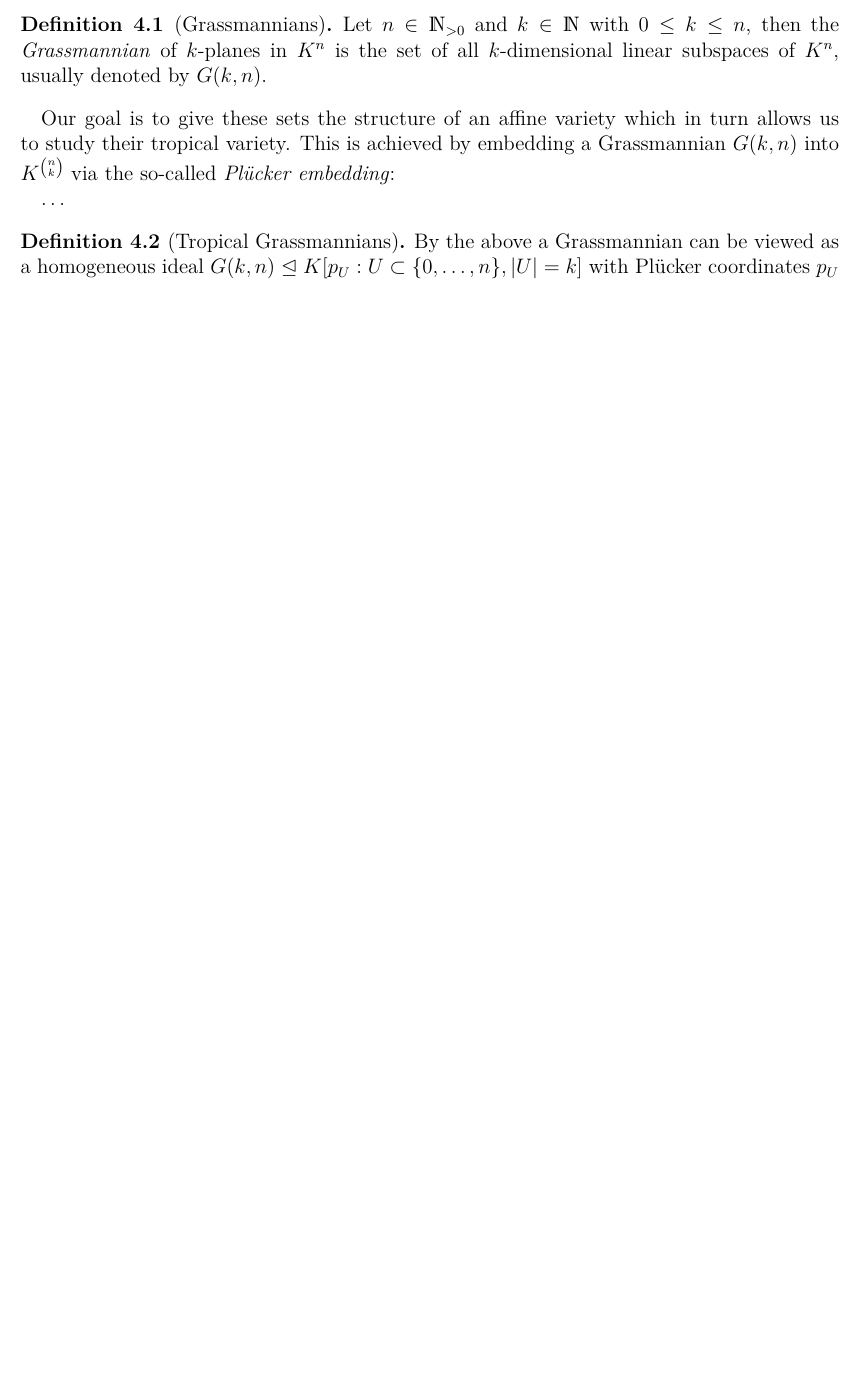
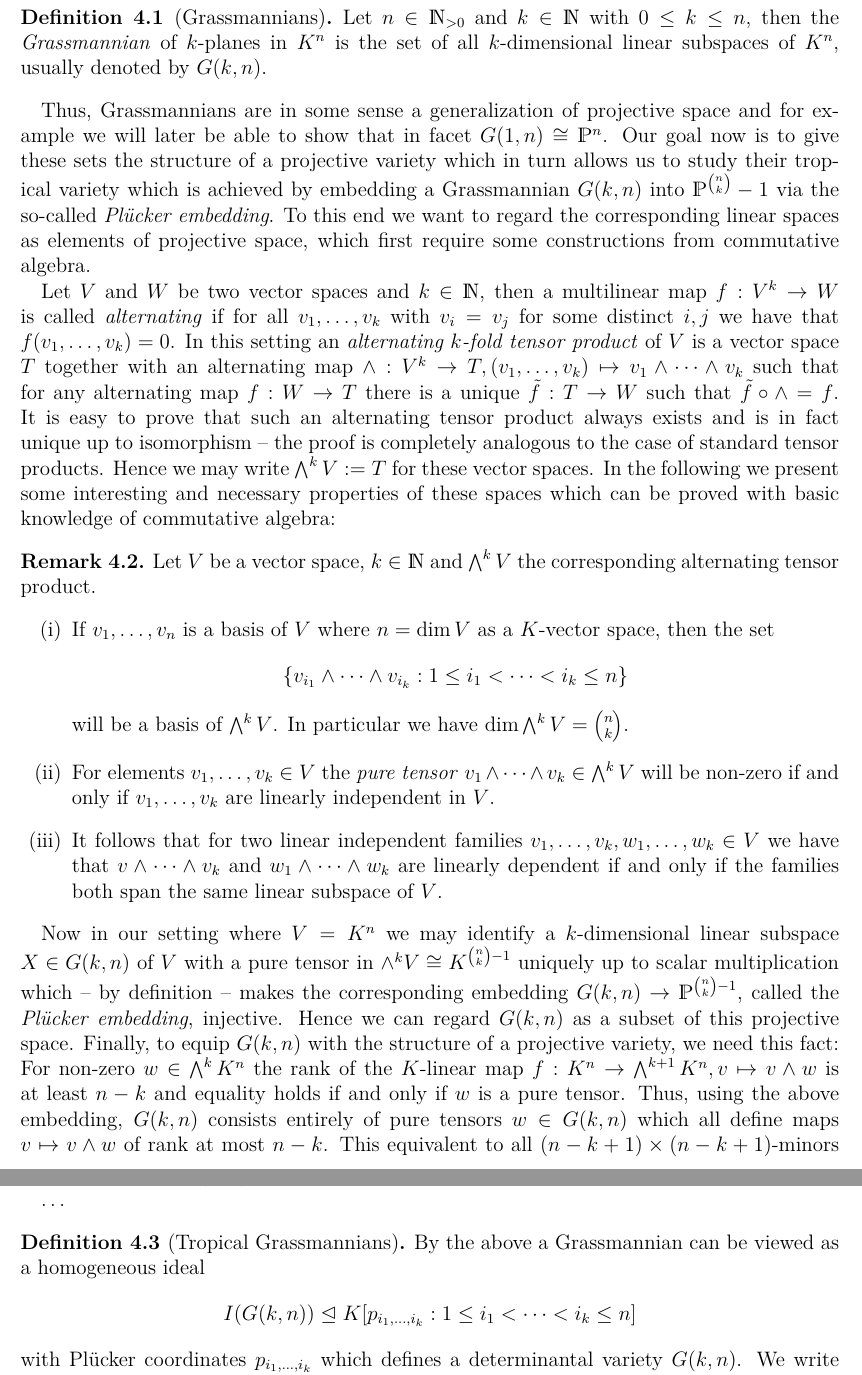
Before and after one commit to bendooru/bachelor, a LaTeX document (bachelorArbeit.tex): part of page 6 of 7 before the commit and two parts of pages 6 and 7 of 8 after it, the two joined at a grey line, cut so that both start at the same text, the shorter picture padded with empty space. Compiled offline with pdfLaTeX.

Commit message:
Grassmannians: some theory

```diff
--- a/bachelorArbeit.tex
+++ b/bachelorArbeit.tex
@@ -64,6 +64,7 @@
 \newtheorem{definition}{Definition}
 \newtheorem{theorem}[definition]{Theorem}
 \newtheorem{example}[definition]{Example}
+\newtheorem{remark}[definition]{Remark}
 
 % adjust numbering
 \numberwithin{definition}{section}
@@ -280,17 +283,73 @@ In particular consider important examples of the tropical Grassmanians
   subspaces of $K^n$, usually denoted by $G(k, n)$.
 \end{definition}
 
-Our goal is to give these sets the structure of an affine variety which in turn allows us
-to study their tropical variety. This is achieved by embedding a Grassmannian $G(k, n)$
-into $K^{\binom nk}$ via the so-called \emph{Plücker embedding}:
+Thus, Grassmannians are in some sense a generalization of projective space and for example
+we will later be able to show that in facet $G(1,n) \cong \setP^n$. Our goal now is to
+give these sets the structure of a projective variety which in turn allows us to study their
+tropical variety which is achieved by embedding a Grassmannian $G(k, n)$ into $\setP^{\binom
+nk}-1$ via the so-called \emph{Plücker embedding}. To this end we want to regard the
+corresponding linear spaces as elements of projective space, which first require some
+constructions from commutative algebra.
+
+Let $V$ and $W$ be two vector spaces and $k\in\setN$, then a multilinear map $f : V^k \to
+W$ is called \emph{alternating} if for all $v_1, \dots, v_k$ with $v_i=v_j$ for some
+distinct $i,j$ we have that $f(v_1, \dots, v_k) = 0$. In this setting an \emph{alternating
+$k$-fold tensor product} of $V$ is a vector space $T$ together with an alternating map
+$\wedge:V^k\to T, (v_1, \dots, v_k) \mapsto v_1\wedge\cdots\wedge v_k$ such that for any
+alternating map $f:W\to T$ there is a unique $\tilde f:T\to W$ such that $\tilde f \circ
+\wedge = f$. It is easy to prove that such an alternating tensor product always exists and
+is in fact unique up to isomorphism -- the proof is completely analogous to the case of
+standard tensor products. Hence we may write $\bigwedge^k V := T$ for these vector spaces.
+In the following we present some interesting and necessary properties of these spaces
+which can be proved with basic knowledge of commutative algebra:
+
+\begin{remark}
+  Let $V$ be a vector space, $k \in \setN$ and $\bigwedge^k V$ the corresponding alternating
+  tensor product.
+  \begin{enumerate}
+    \item If $v_1, \dots, v_n$ is a basis of $V$ where $n=\dim V$ as a $K$-vector space,
+      then the set
+      \[
+        \left\{
+          v_{i_1} \wedge \cdots \wedge v_{i_k} : 1\leq i_1 < \cdots < i_k \leq n
+        \right\}
+      \]
+      will be a basis of $\bigwedge^kV$. In particular we have $\dim\bigwedge^kV = \binom
+      nk$.
+    \item For elements $v_1, \dots, v_k \in V$ the \emph{pure tensor} $v_1\wedge \cdots
+      \wedge v_k \in \bigwedge^kV$ will be non-zero if and only if $v_1, \dots, v_k$ are
+      linearly independent in $V$.
+    \item It follows that for two linear independent families $v_1, \dots, v_k, w_1,
+      \dots, w_k \in V$ we have that $v\wedge\cdots \wedge v_k$ and $w_1\wedge\cdots\wedge
+      w_k$ are linearly dependent if and only if the families both span the same linear
+      subspace of $V$.
+  \end{enumerate}
+\end{remark}
+
+Now in our setting where $V = K^n$ we may identify a $k$-dimensional linear subspace $X
+\in G(k,n)$ of $V$ with a pure tensor in $\wedge^kV \cong K^{\binom nk-1}$ uniquely up to
+scalar multiplication which -- by definition -- makes the corresponding embedding $G(k,n)
+\to \setP^{\binom nk-1}$, called the \emph{Plücker embedding}, injective. Hence we can
+regard $G(k,n)$ as a subset of this projective space. Finally, to equip $G(k,n)$ with the
+structure of a projective variety, we need this fact: For non-zero $w\in \bigwedge^kK^n$
+the rank of the $K$-linear map $f:K^n \to \bigwedge^{k+1}K^n, v \mapsto v \wedge w$ is at
+least $n-k$ and equality holds if and only if $w$ is a pure tensor. Thus, using the above
+embedding, $G(k,n)$ consists entirely of pure tensors $w\in G(k,n)$ which all define maps
+$v\mapsto v\wedge w$ of rank at most $n-k$. This equivalent to all $(n-k+1)\times
+(n-k+1)$-minors of these maps vanishing which induces polynomial equations in the Plücker
+coordinates of $\setP^{\binom nk-1}$ describing $G(k,n)$, hence it is in fact a projective
+variety.
 
 \dots
 % TODO
 
 \begin{definition}[Tropical Grassmannians]
-  By the above a Grassmannian can be viewed as a homogeneous ideal $G(k,n) \idealof K[ p_U
-  : U \subset \{0, \dots, n \}, |U|=k ]$ with Plücker coordinates $p_U$ which defines a
-  determinantal variety $V(G(k, n))$. We write $\mathcal G_{k,n} := \Trop(G(k,n))$.
+  By the above a Grassmannian can be viewed as a homogeneous ideal
+  \[
+    I(G(k,n)) \idealof K[ p_{i_1, \dots, i_k} : 1\leq i_1 < \cdots < i_k \leq n ]
+  \]
+  with Plücker coordinates $p_{i_1,\dots,i_k}$ which defines a determinantal variety $G(k,
+  n)$. We write $\mathcal G_{k,n} := \Trop(I(G(k,n)))$.
 \end{definition}
 
 \begin{figure}[htbp]
```
Also changed, not shown: bachelorArbeit.tex (6 more changed lines).
